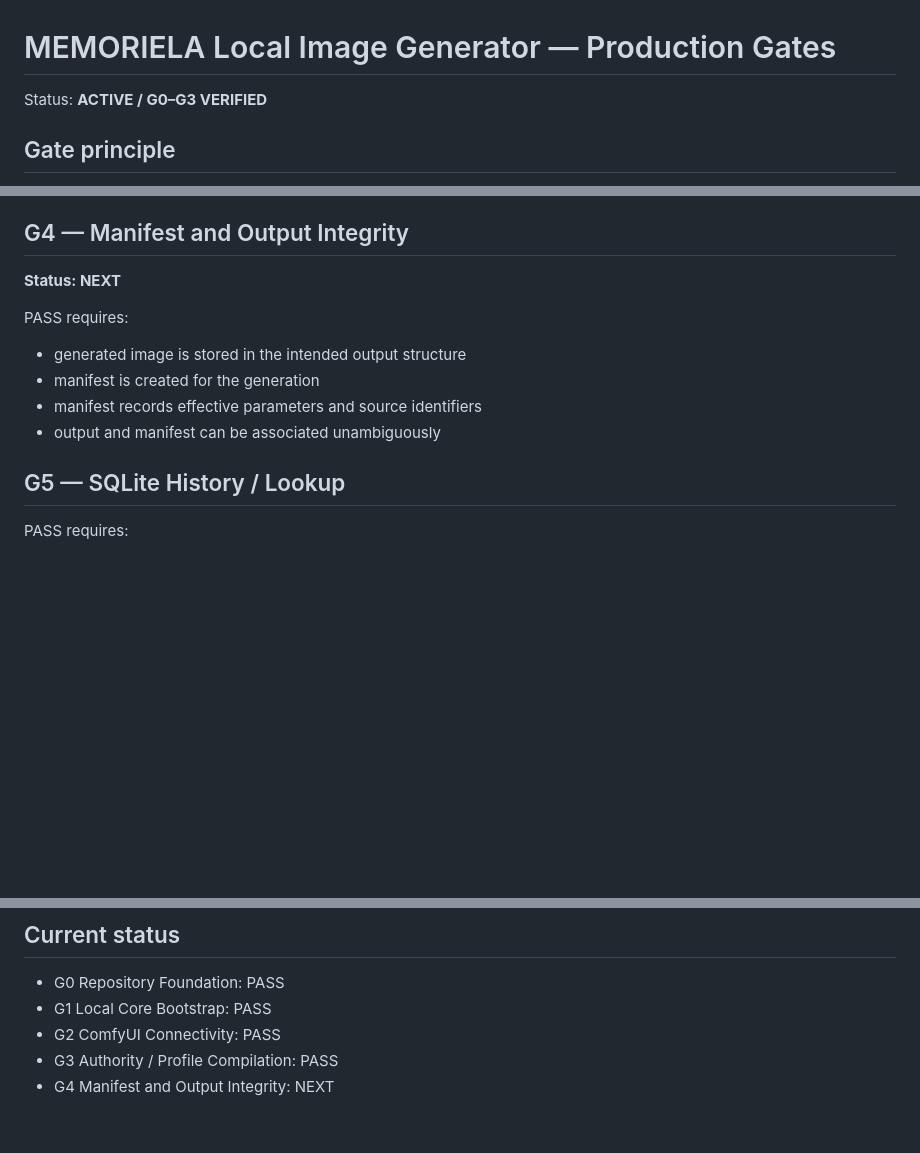
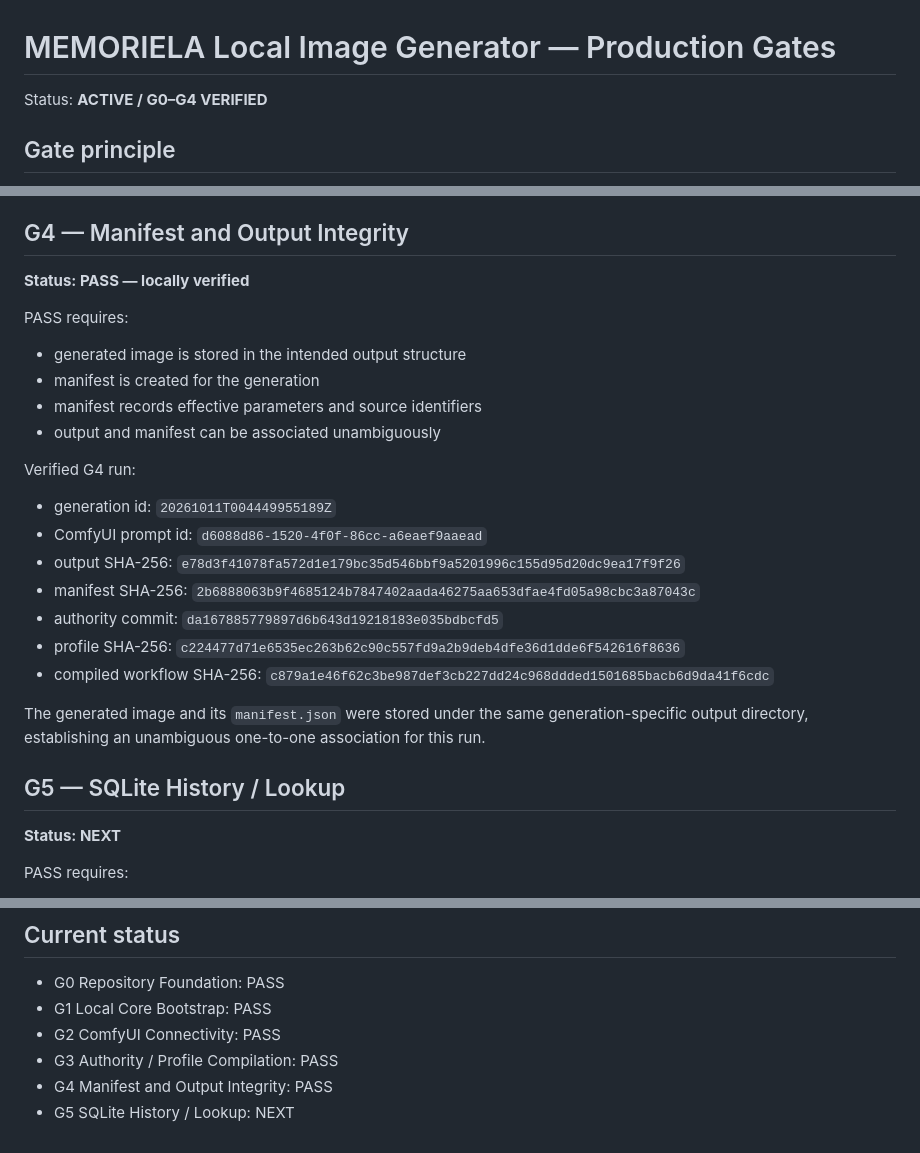
Before and after one commit to Pin-Gin/local-image-generator, a Markdown page: GATE.md, 3 parts joined by grey strips. Rendered like a GitHub page; blank space fills up the shorter version.

Commit message:
Mark G4 manifest and output integrity as locally verified

```diff
--- a/GATE.md
+++ b/GATE.md
@@ -1,6 +1,6 @@
 # MEMORIELA Local Image Generator — Production Gates
 
-Status: **ACTIVE / G0–G3 VERIFIED**
+Status: **ACTIVE / G0–G4 VERIFIED**
 
 ## Gate principle
 
@@ -72,7 +72,7 @@ This G3 PASS verifies the current working-Master compilation path only. It does
 
 ## G4 — Manifest and Output Integrity
 
-**Status: NEXT**
+**Status: PASS — locally verified**
 
 PASS requires:
 
@@ -81,7 +81,21 @@ PASS requires:
 - manifest records effective parameters and source identifiers
 - output and manifest can be associated unambiguously
 
+Verified G4 run:
+
+- generation id: `20261011T004449955189Z`
+- ComfyUI prompt id: `d6088d86-1520-4f0f-86cc-a6eaef9aaead`
+- output SHA-256: `e78d3f41078fa572d1e179bc35d546bbf9a5201996c155d95d20dc9ea17f9f26`
+- manifest SHA-256: `2b6888063b9f4685124b7847402aada46275aa653dfae4fd05a98cbc3a87043c`
+- authority commit: `da167885779897d6b643d19218183e035bdbcfd5`
+- profile SHA-256: `c224477d71e6535ec263b62c90c557fd9a2b9deb4dfe36d1dde6f542616f8636`
+- compiled workflow SHA-256: `c879a1e46f62c3be987def3cb227dd24c968ddded1501685bacb6d9da41f6cdc`
+
+The generated image and its `manifest.json` were stored under the same generation-specific output directory, establishing an unambiguous one-to-one association for this run.
+
 ## G5 — SQLite History / Lookup
+
+**Status: NEXT**
 
 PASS requires:
 
@@ -116,4 +130,5 @@ PASS requires:
 - G1 Local Core Bootstrap: PASS
 - G2 ComfyUI Connectivity: PASS
 - G3 Authority / Profile Compilation: PASS
-- G4 Manifest and Output Integrity: NEXT
+- G4 Manifest and Output Integrity: PASS
+- G5 SQLite History / Lookup: NEXT
```
